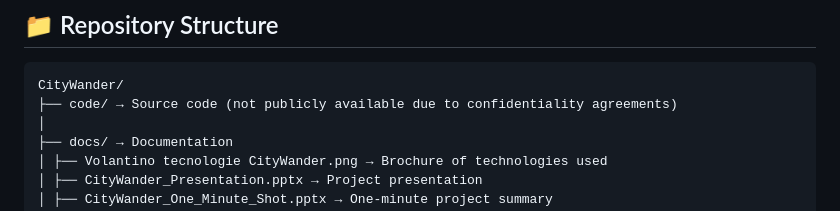
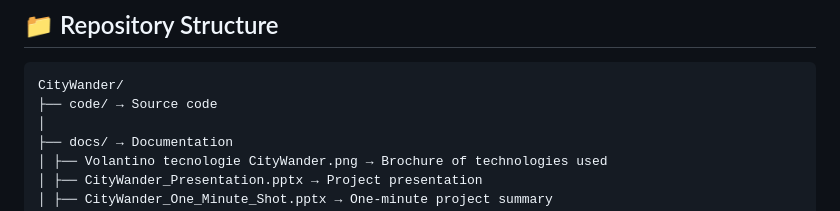
Before and after one commit to Marco210210/CityWander, a Markdown page: README.md, the part around the change. GitHub-like rendering.

````diff
--- a/README.md
+++ b/README.md
@@ -171,7 +171,7 @@ Requires **Flutter 3.13.6**.
 
 ```plaintext
 CityWander/
-├── code/ → Source code (not publicly available due to confidentiality agreements)
+├── code/ → Source code
 │
 ├── docs/ → Documentation
 │ ├── Volantino tecnologie CityWander.png → Brochure of technologies used
````
